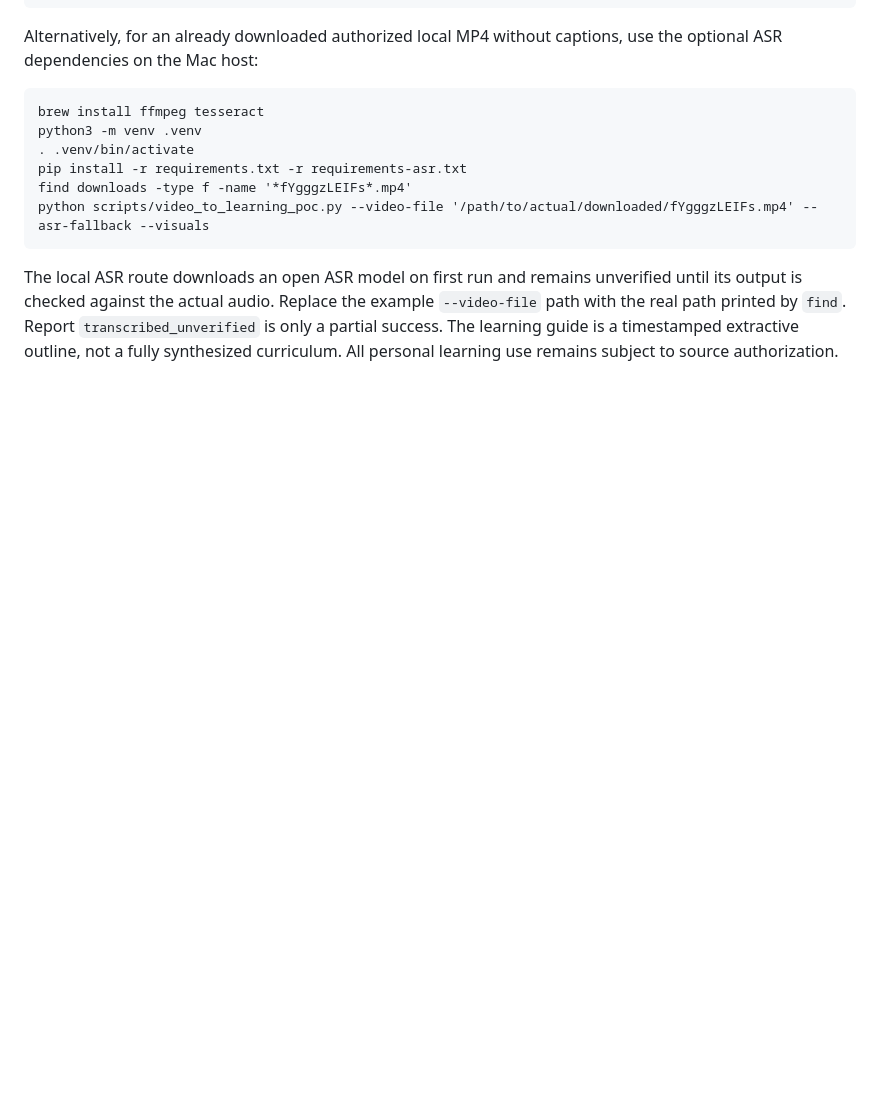
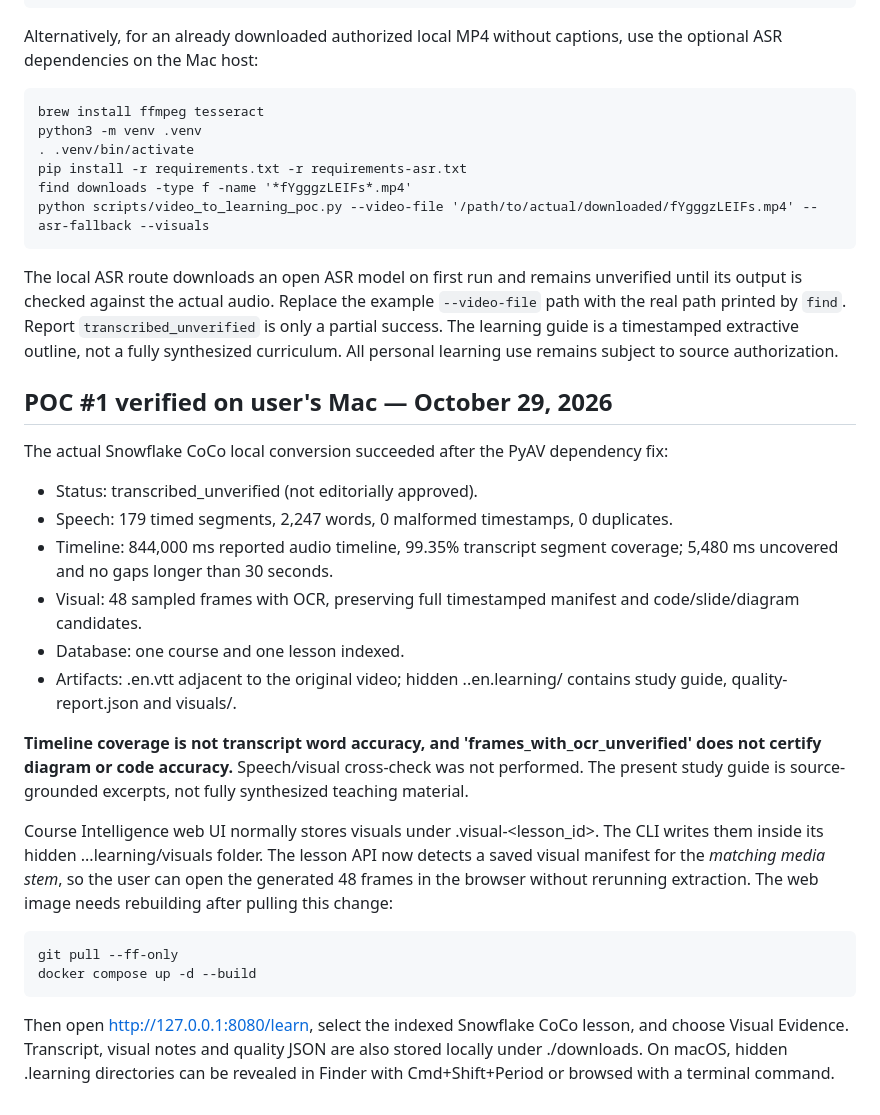
Before and after one commit to rrahul0904/udemy-project-downloader, a Markdown page: docs/VIDEO_TO_LEARNING_POC.md, the part around the change. GitHub-like rendering; blank space fills up the shorter version.

Commit message:
Record successful Snowflake CoCo Mac POC and browser evidence visibility fix

```diff
--- a/docs/VIDEO_TO_LEARNING_POC.md
+++ b/docs/VIDEO_TO_LEARNING_POC.md
@@ -218,3 +218,25 @@ Alternatively, for an already downloaded authorized local MP4 without captions,
     python scripts/video_to_learning_poc.py --video-file '/path/to/actual/downloaded/fYgggzLEIFs.mp4' --asr-fallback --visuals
 
 The local ASR route downloads an open ASR model on first run and remains unverified until its output is checked against the actual audio. Replace the example `--video-file` path with the real path printed by `find`. Report `transcribed_unverified` is only a partial success. The learning guide is a timestamped extractive outline, not a fully synthesized curriculum. All personal learning use remains subject to source authorization.
+
+## POC #1 verified on user's Mac — October 29, 2026
+
+The actual Snowflake CoCo local conversion succeeded after the PyAV dependency fix:
+- Status: transcribed_unverified (not editorially approved).
+- Speech: 179 timed segments, 2,247 words, 0 malformed timestamps, 0 duplicates.
+- Timeline: 844,000 ms reported audio timeline, 99.35% transcript segment coverage; 5,480 ms uncovered and no gaps longer than 30 seconds.
+- Visual: 48 sampled frames with OCR, preserving full timestamped manifest and code/slide/diagram candidates.
+- Database: one course and one lesson indexed.
+- Artifacts: .en.vtt adjacent to the original video; hidden .<video-stem>.en.learning/ contains study guide, quality-report.json and visuals/.
+
+**Timeline coverage is not transcript word accuracy, and 'frames_with_ocr_unverified' does not certify diagram or code accuracy.**
+Speech/visual cross-check was not performed. The present study guide is source-grounded excerpts, not fully synthesized teaching material.
+
+Course Intelligence web UI normally stores visuals under .visual-<lesson_id>. The CLI writes them inside its hidden .<video-stem>.<language>.learning/visuals folder. The lesson API now detects a saved visual manifest for the *matching media stem*, so the user can open the generated 48 frames in the browser without rerunning extraction. The web image needs rebuilding after pulling this change:
+
+    git pull --ff-only
+    docker compose up -d --build
+
+Then open http://127.0.0.1:8080/learn, select the indexed Snowflake CoCo lesson, and choose Visual Evidence.
+Transcript, visual notes and quality JSON are also stored locally under ./downloads. On macOS, hidden .learning directories
+can be revealed in Finder with Cmd+Shift+Period or browsed with a terminal command.
```
